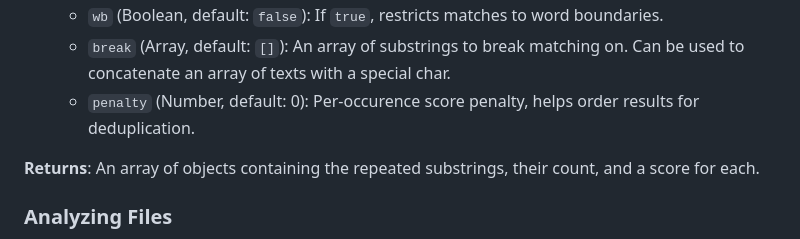
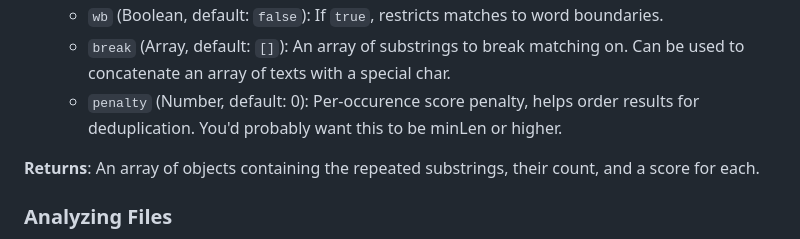
Before and after one commit to braksator/LongestRepeatedStrings, a Markdown page: README.md, the part around the change. Drawn GitHub-style.

```diff
--- a/README.md
+++ b/README.md
@@ -67,7 +67,7 @@ console.log(results);
   - `wb` (Boolean, default: `false`): If `true`, restricts matches to word boundaries.
   - `break` (Array, default: `[]`): An array of substrings to break matching on.
   Can be used to concatenate an array of texts with a special char.
-  - `penalty` (Number, default: 0): Per-occurence score penalty, helps order results for deduplication.
+  - `penalty` (Number, default: 0): Per-occurence score penalty, helps order results for deduplication.  You'd probably want this to be minLen or higher.
 
 
 **Returns**: An array of objects containing the repeated substrings, their count, and a score for each.
```
